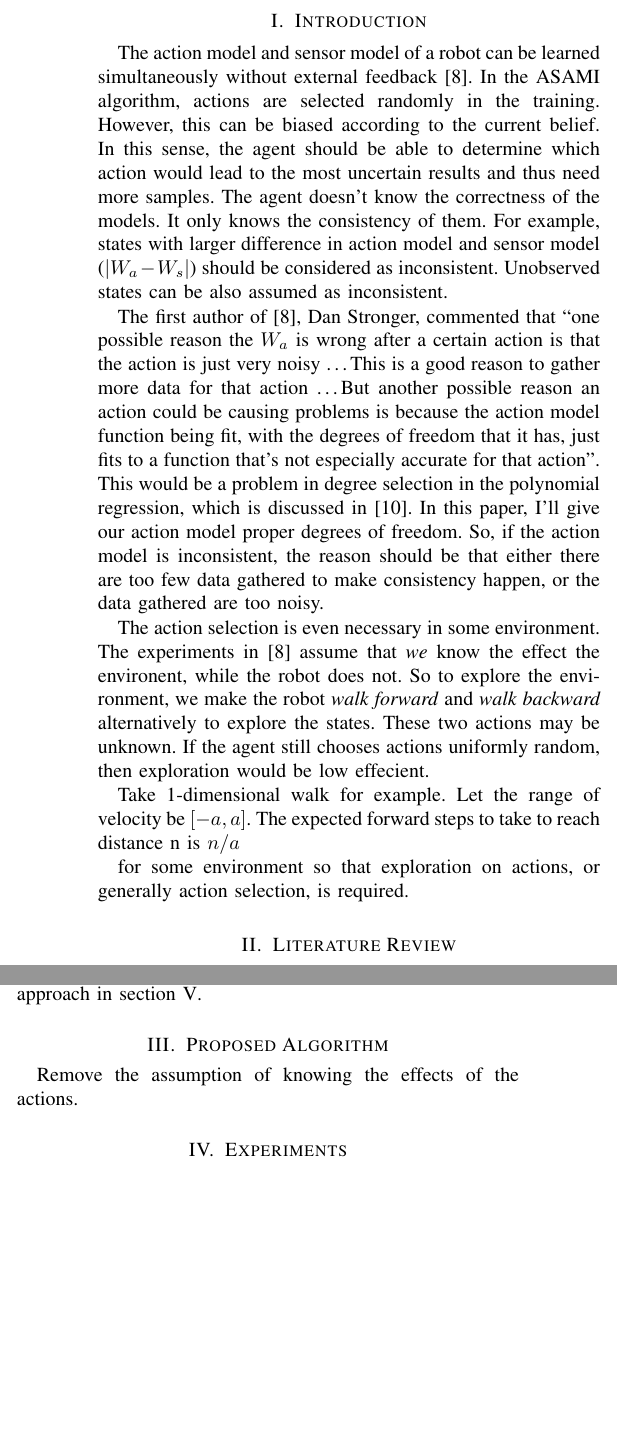
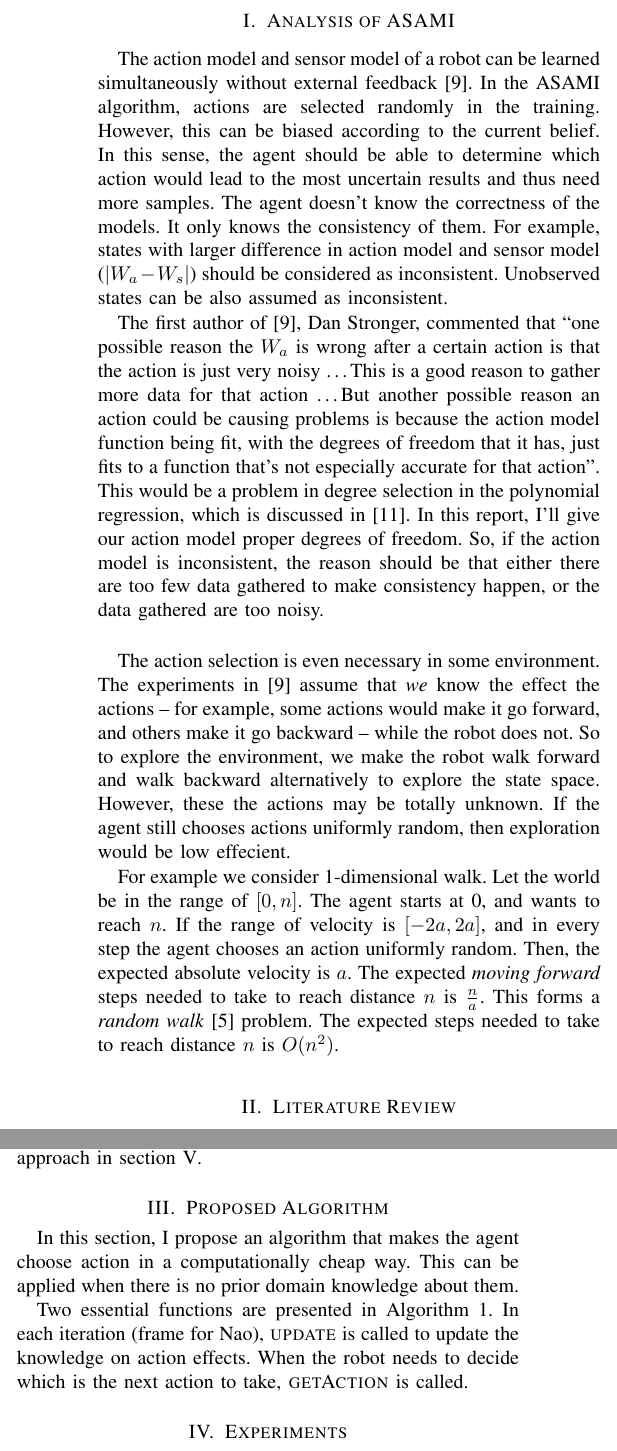
Before and after one commit to shunzh/robots_final, a LaTeX paper (report.tex): two parts of the columns of page 1 of 2 before the commit and two parts of the columns of page 1 of 3 after it, joined at a grey line, cut at the place of the change, the shorter picture padded with empty space. Compiled offline with pdfLaTeX.

Commit message:
analysis of asami and codes

```diff
--- a/report.tex
+++ b/report.tex
@@ -17,7 +17,7 @@
 
 \sloppy
 
-\section{Introduction}
+\section{Analysis of ASAMI}
 
 The action model and sensor model of a robot can be learned
 simultaneously without external feedback \cite{CSJ06}.  In the ASAMI
@@ -38,27 +38,31 @@ could be causing problems is because the action model function being
 fit, with the degrees of freedom that it has, just fits to a function
 that's not especially accurate for that action''. This would be a
 problem in degree selection in the polynomial regression, which is
-discussed in \cite{IJAIT08-stronger}. In this paper, I'll give our
+discussed in \cite{IJAIT08-stronger}. In this report, I'll give our
 action model proper degrees of freedom. So, if the action model is
 inconsistent, the reason should be that either there are too few data
 gathered to make consistency happen, or the data gathered are too
 noisy.
 
+\hfill
+
 The action selection is even necessary in some environment. The
 experiments in \cite{CSJ06} assume that \textit{we} know the effect
-the environent, while the robot does not. So to explore the
-environment, we make the robot \textit{walk forward} and \textit{walk
-backward} alternatively to explore the states. These two actions may
-be unknown. If the agent still chooses actions uniformly random, then
-exploration would be low effecient.
+the actions -- for example, some actions would make it go forward, and
+others make it go backward -- while the robot does not. So to explore
+the environment, we make the robot walk forward and walk backward
+alternatively to explore the state space. However, these the actions
+may be totally unknown.  If the agent still chooses actions uniformly
+random, then exploration would be low effecient.
 
-Take 1-dimensional walk for example. Let the range of velocity be
-$[-a, a]$. The expected forward steps to take to reach distance n is
-$n/a$
-
-
-for some environment so that exploration on actions, or
-generally action selection, is required.
+For example we consider 1-dimensional walk. Let the world be in the
+range of $[0,n]$. The agent starts at 0, and wants to reach $n$. If
+the range of velocity is $[-2a, 2a]$, and in every step the agent
+chooses an action uniformly random.  Then, the expected absolute
+velocity is $a$.  The expected \textit{moving forward} steps needed to
+take to reach distance $n$ is $\frac{n}{a}$. This forms a
+\textit{random walk} \cite{motwani1995randomized} problem. The
+expected steps needed to take to reach distance $n$ is $O(n^2)$.
 
 \section{Literature Review}
 
@@ -111,7 +115,11 @@ with our approach in section \ref{sec:dis}.
 
 \section{Proposed Algorithm}
 
-Remove the assumption of knowing the effects of the actions.
+In this section, I propose an algorithm that makes the agent choose
+action in a computationally cheap way. This can be applied when there
+is no prior domain knowledge about them.
 
-\begin{algorithm}
-\caption{Strong ASAMI}\label{asami}
+Two essential functions are presented in Algorithm~\ref{alg:asami}. In
+each iteration (frame for Nao), \textsc{update} is called to update
+the knowledge on action effects. When the robot needs to decide which
+is the next action to take, \textsc{getAction} is called.
@@ -132,7 +153,7 @@ Remove the assumption of knowing the effects of the actions.
     \State add $observation$ to $samples[action]$
 \EndFunction
 \end{algorithmic}
-\end{algorithm}
+\end{algorithm*}
 
 \section{Experiments}
 
```
Also changed, not shown: report.bib (+7 -0 lines), report.tex (19 more changed lines).
